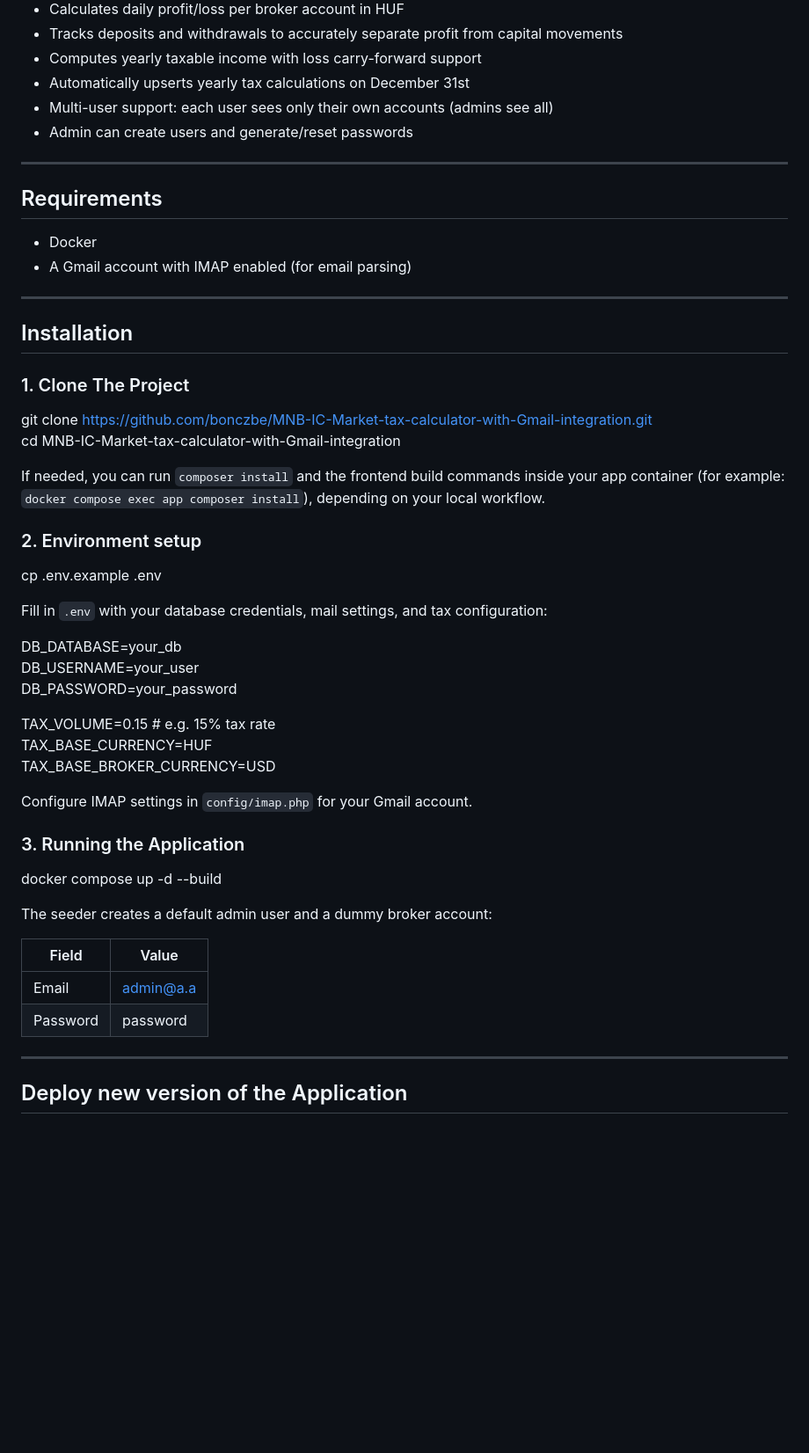
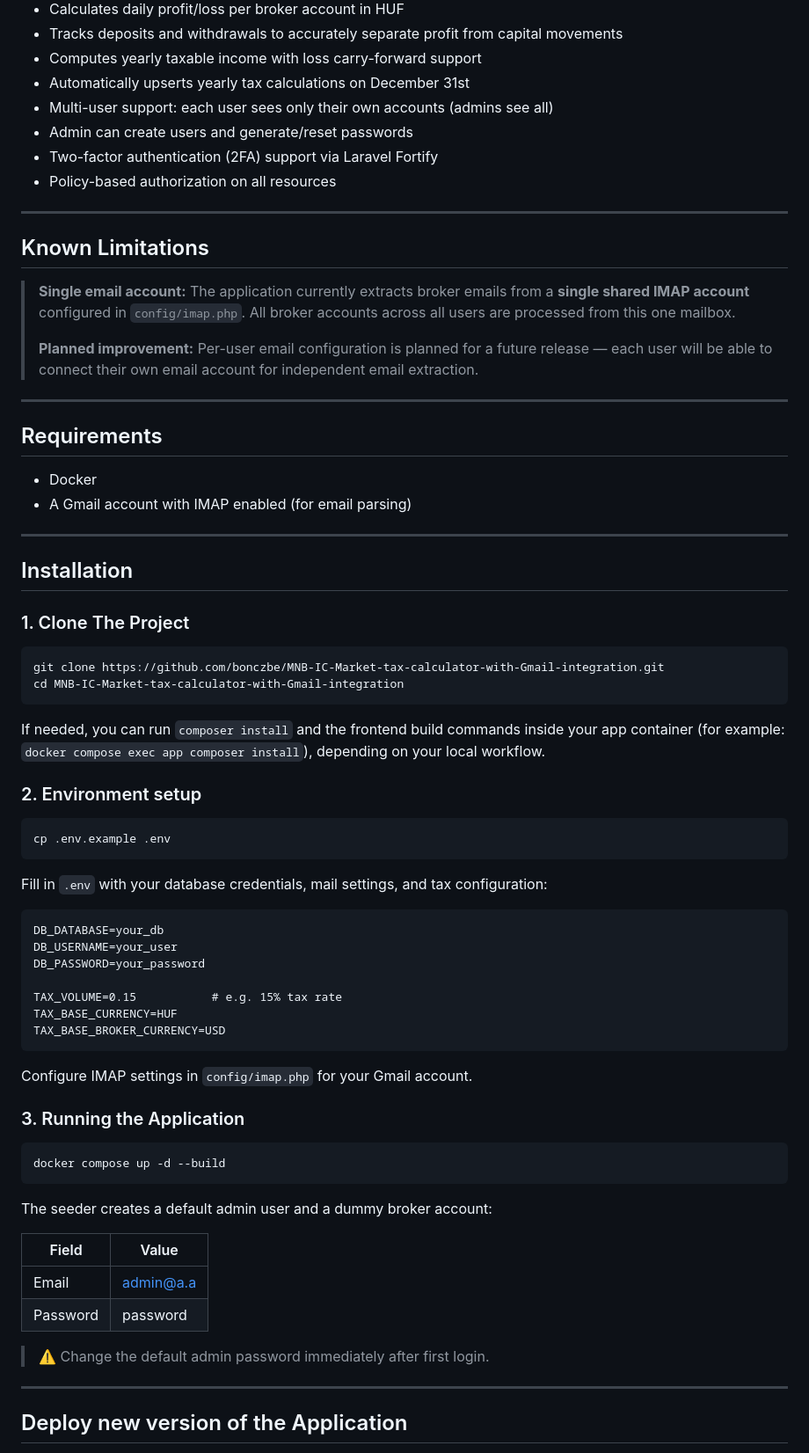
Before and after one commit to bonczbe/MNB-IC-Market-tax-calculator-with-Gmail-integration, a Markdown page: README.md, the part around one of its changes. Shown at 88% size. GitHub-like rendering; blank space fills up the shorter version.

````diff
--- a/README.md
+++ b/README.md
@@ -17,6 +17,16 @@ but adaptable to other brokers and currencies with minor code modifications.
 - Automatically upserts yearly tax calculations on December 31st
 - Multi-user support: each user sees only their own accounts (admins see all)
 - Admin can create users and generate/reset passwords
+- Two-factor authentication (2FA) support via Laravel Fortify
+- Policy-based authorization on all resources
+
+***
+
+## Known Limitations
+
+> **Single email account:** The application currently extracts broker emails from a **single shared IMAP account** configured in `config/imap.php`. All broker accounts across all users are processed from this one mailbox.
+>
+> **Planned improvement:** Per-user email configuration is planned for a future release — each user will be able to connect their own email account for independent email extraction.
 
 ***
 
@@ -31,17 +41,22 @@ but adaptable to other brokers and currencies with minor code modifications.
 
 ### 1. Clone The Project
 
+```
 git clone https://github.com/bonczbe/MNB-IC-Market-tax-calculator-with-Gmail-integration.git
 cd MNB-IC-Market-tax-calculator-with-Gmail-integration
+```
 
 If needed, you can run `composer install` and the frontend build commands inside your app container (for example: `docker compose exec app composer install`), depending on your local workflow.
 
 ### 2. Environment setup
 
+```
 cp .env.example .env
+```
 
 Fill in `.env` with your database credentials, mail settings, and tax configuration:
 
+```
 DB_DATABASE=your_db
 DB_USERNAME=your_user
 DB_PASSWORD=your_password
@@ -49,12 +64,15 @@ DB_PASSWORD=your_password
 TAX_VOLUME=0.15           # e.g. 15% tax rate
 TAX_BASE_CURRENCY=HUF
 TAX_BASE_BROKER_CURRENCY=USD
+```
 
 Configure IMAP settings in `config/imap.php` for your Gmail account.
 
 ### 3. Running the Application
 
+```
 docker compose up -d --build
+```
 
 The seeder creates a default admin user and a dummy broker account:
 
@@ -62,6 +80,8 @@ The seeder creates a default admin user and a dummy broker account:
 | -------- | --------- |
 | Email    | admin@a.a |
 | Password | password  |
+
+> ⚠️ Change the default admin password immediately after first login.
 
 ***
 
````
Also changed, not shown: other parts of README.md (+20 -1 lines).
